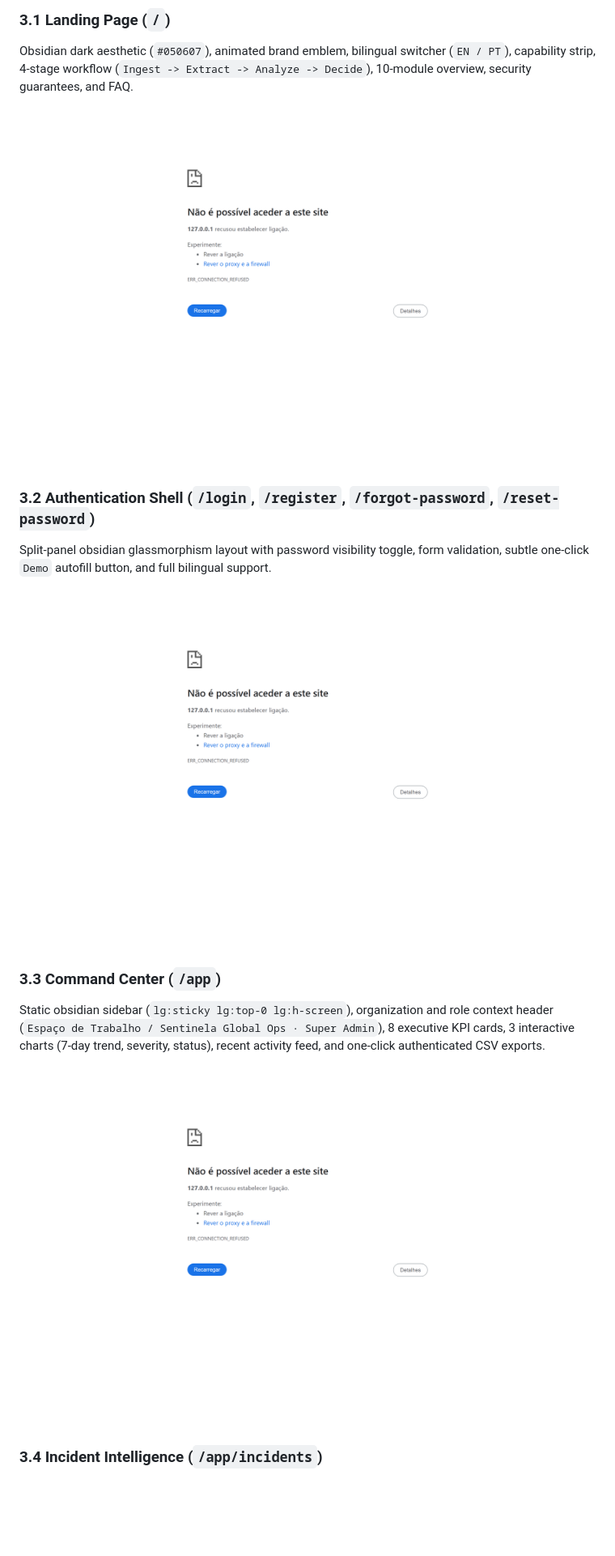
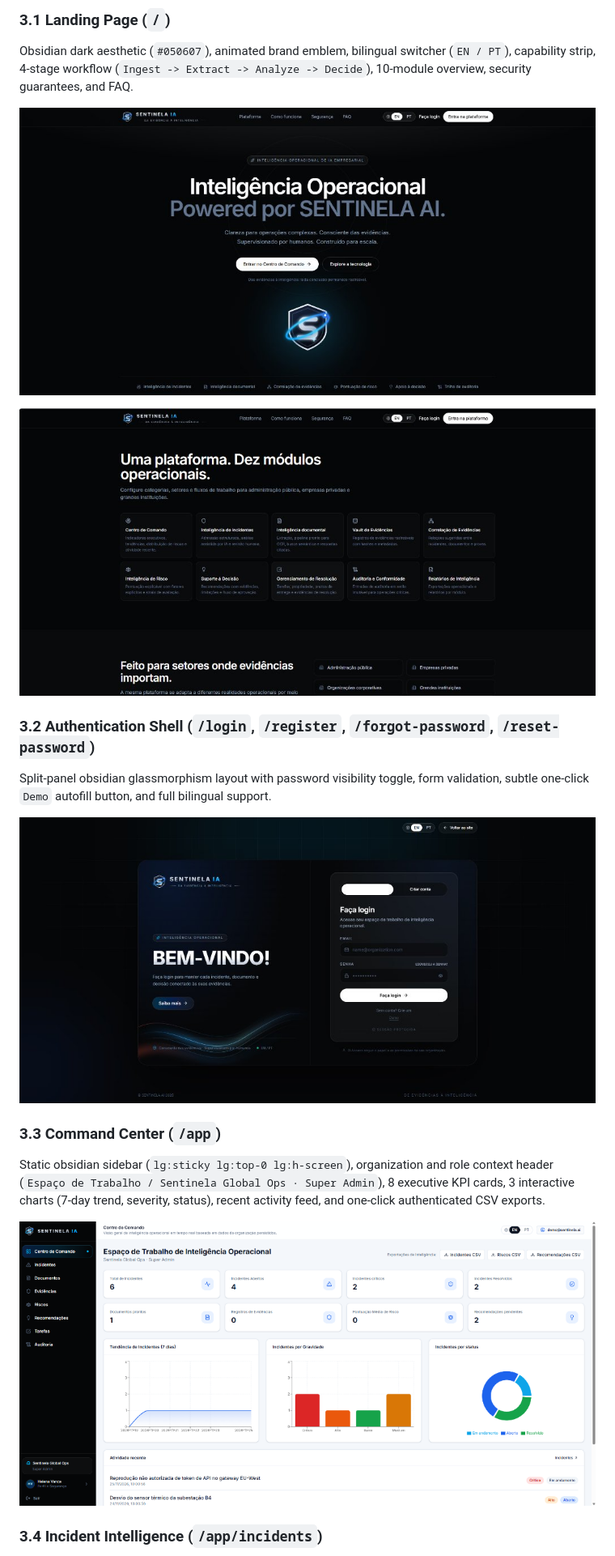
Before and after one commit to tIILUNGI/Sentinela-IA, a Markdown page: README.md, the part around the change. Shown at 81% size. Rendered like a GitHub page; pictures changed too: docs/screenshots/dashboard.png, docs/screenshots/landing.jpg (added), docs/screenshots/landing.png (deleted); blank space fills up the shorter version.

```diff
--- a/README.md
+++ b/README.md
@@ -67,12 +67,14 @@ flowchart LR
 ### 3.1 Landing Page (`/`)
 Obsidian dark aesthetic (`#050607`), animated brand emblem, bilingual switcher (`EN / PT`), capability strip, 4-stage workflow (`Ingest -> Extract -> Analyze -> Decide`), 10-module overview, security guarantees, and FAQ.
 
-![SENTINELA AI Landing Page](docs/screenshots/landing.png)
+![SENTINELA AI Landing Page](docs/screenshots/landing.jpg)
+
+![SENTINELA AI Ten Operational Modules](docs/screenshots/modules.jpg)
 
 ### 3.2 Authentication Shell (`/login`, `/register`, `/forgot-password`, `/reset-password`)
 Split-panel obsidian glassmorphism layout with password visibility toggle, form validation, subtle one-click `Demo` autofill button, and full bilingual support.
 
-![SENTINELA AI Login](docs/screenshots/login.png)
+![SENTINELA AI Login](docs/screenshots/login.jpg)
 
 ### 3.3 Command Center (`/app`)
 Static obsidian sidebar (`lg:sticky lg:top-0 lg:h-screen`), organization and role context header (`Espaço de Trabalho / Sentinela Global Ops · Super Admin`), 8 executive KPI cards, 3 interactive charts (7-day trend, severity, status), recent activity feed, and one-click authenticated CSV exports.
```
Also changed, not shown: README.pt.md (+4 -2 lines).
